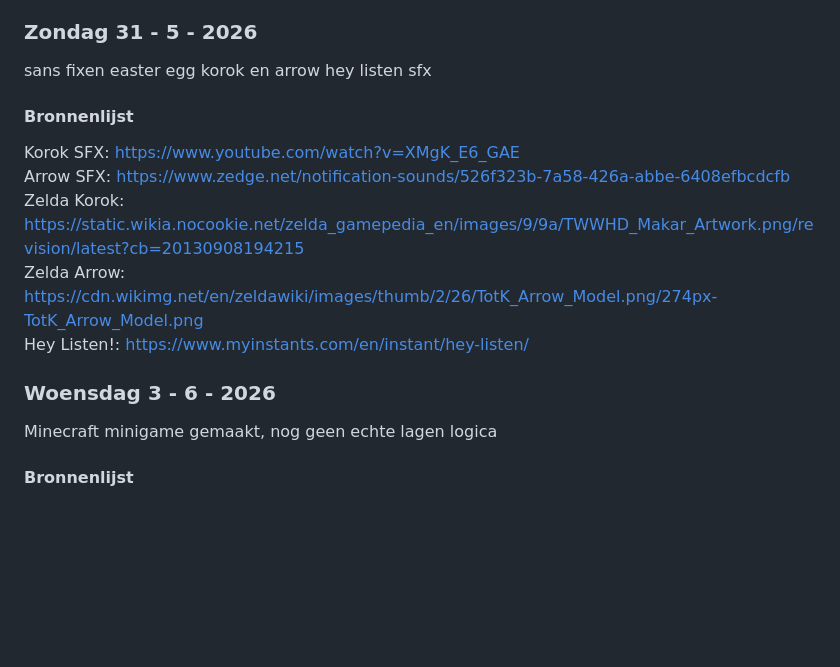
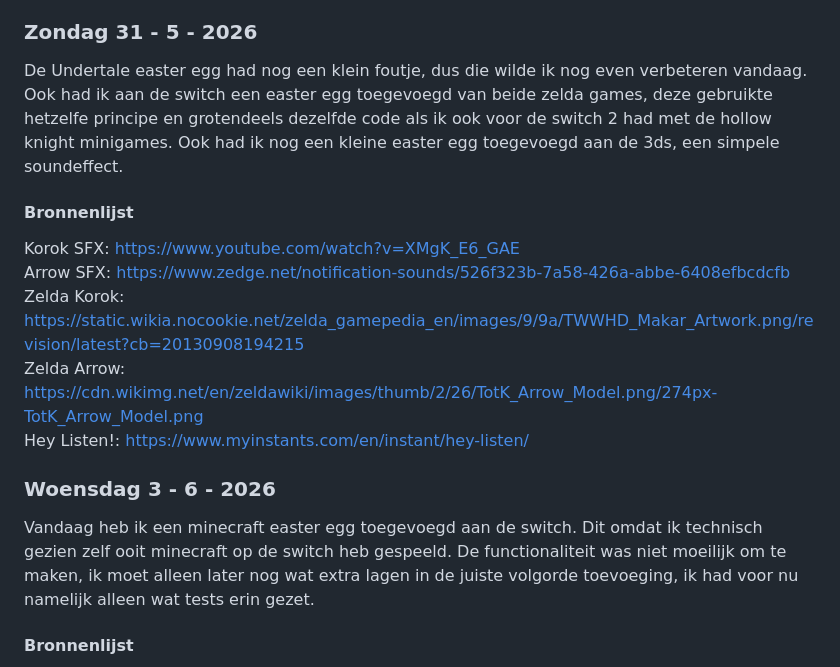
Before and after one commit to Smulvin/Melvin-Web_Meesterschap-Blog, a Markdown page: README.md, the part around one of its changes. Drawn GitHub-style; blank space fills up the shorter version.

Commit message:
readme aanvulling

```diff
--- a/README.md
+++ b/README.md
@@ -662,10 +662,7 @@ Grub SFX: https://www.myinstants.com/en/instant/grub-sound-hollow-knight-2495/ <
 Muziek Megalovania: https://www.youtube.com/watch?v=0FCvzsVlXpQ <br>
 
 ### Zondag 31 - 5 - 2026
-sans fixen
-easter egg korok en arrow
-hey listen sfx
-
+De Undertale easter egg had nog een klein foutje, dus die wilde ik nog even verbeteren vandaag. Ook had ik aan de switch een easter egg toegevoegd van beide zelda games, deze gebruikte hetzelfe principe en grotendeels dezelfde code als ik ook voor de switch 2 had met de hollow knight minigames. Ook had ik nog een kleine easter egg toegevoegd aan de 3ds, een simpele soundeffect.
 
 #### Bronnenlijst
 Korok SFX: https://www.youtube.com/watch?v=XMgK_E6_GAE <br>
@@ -674,9 +671,8 @@ Zelda Korok: https://static.wikia.nocookie.net/zelda_gamepedia_en/images/9/9a/TW
 Zelda Arrow: https://cdn.wikimg.net/en/zeldawiki/images/thumb/2/26/TotK_Arrow_Model.png/274px-TotK_Arrow_Model.png <br>
 Hey Listen!: https://www.myinstants.com/en/instant/hey-listen/ <br>
 
-
 ### Woensdag 3 - 6 - 2026
-Minecraft minigame gemaakt, nog geen echte lagen logica
+Vandaag heb ik een minecraft easter egg toegevoegd aan de switch. Dit omdat ik technisch gezien zelf ooit minecraft op de switch heb gespeeld. De functionaliteit was niet moeilijk om te maken, ik moet alleen later nog wat extra lagen in de juiste volgorde toevoeging, ik had voor nu namelijk alleen wat tests erin gezet.
 
 #### Bronnenlijst
 Grass: https://img.magnific.com/premium-photo/pixelated-green-grass-block-texture_1027190-10493.jpg?semt=ais_hybrid&w=740&q=80 <br>
```
Also changed, not shown: other parts of README.md (+1 -1 lines).
